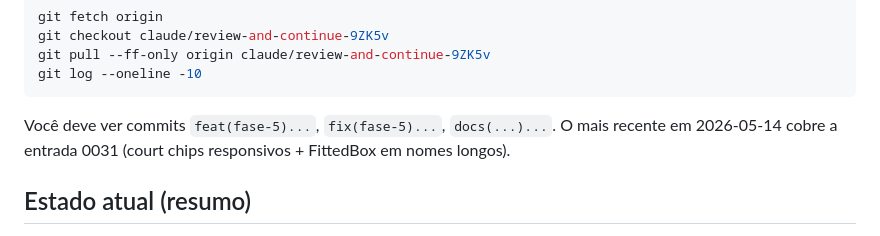
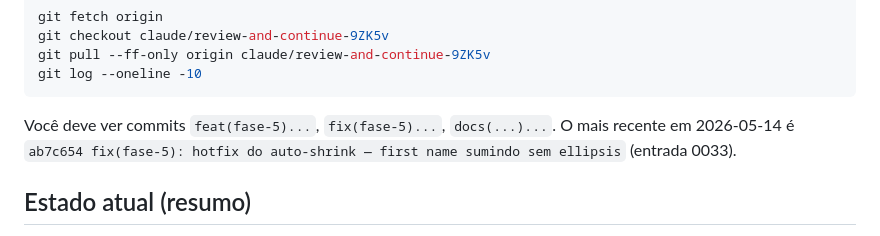
Before and after one commit to gnpazinato/IWBF-Team-Points-Control, a Markdown page: CLAUDE.md, the part around the change. Drawn GitHub-style.

````diff
--- a/CLAUDE.md
+++ b/CLAUDE.md
@@ -19,8 +19,8 @@ git log --oneline -10
 ```
 
 Você deve ver commits `feat(fase-5)...`, `fix(fase-5)...`, `docs(...)...`.
-O mais recente em 2026-05-14 cobre a entrada 0031 (court chips
-responsivos + FittedBox em nomes longos).
+O mais recente em 2026-05-14 é `ab7c654 fix(fase-5): hotfix do
+auto-shrink — first name sumindo sem ellipsis` (entrada 0033).
 
 ## Estado atual (resumo)
 
````
Also changed, not shown: docs/AI_WORK_LOG.md (+10 -6 lines).
